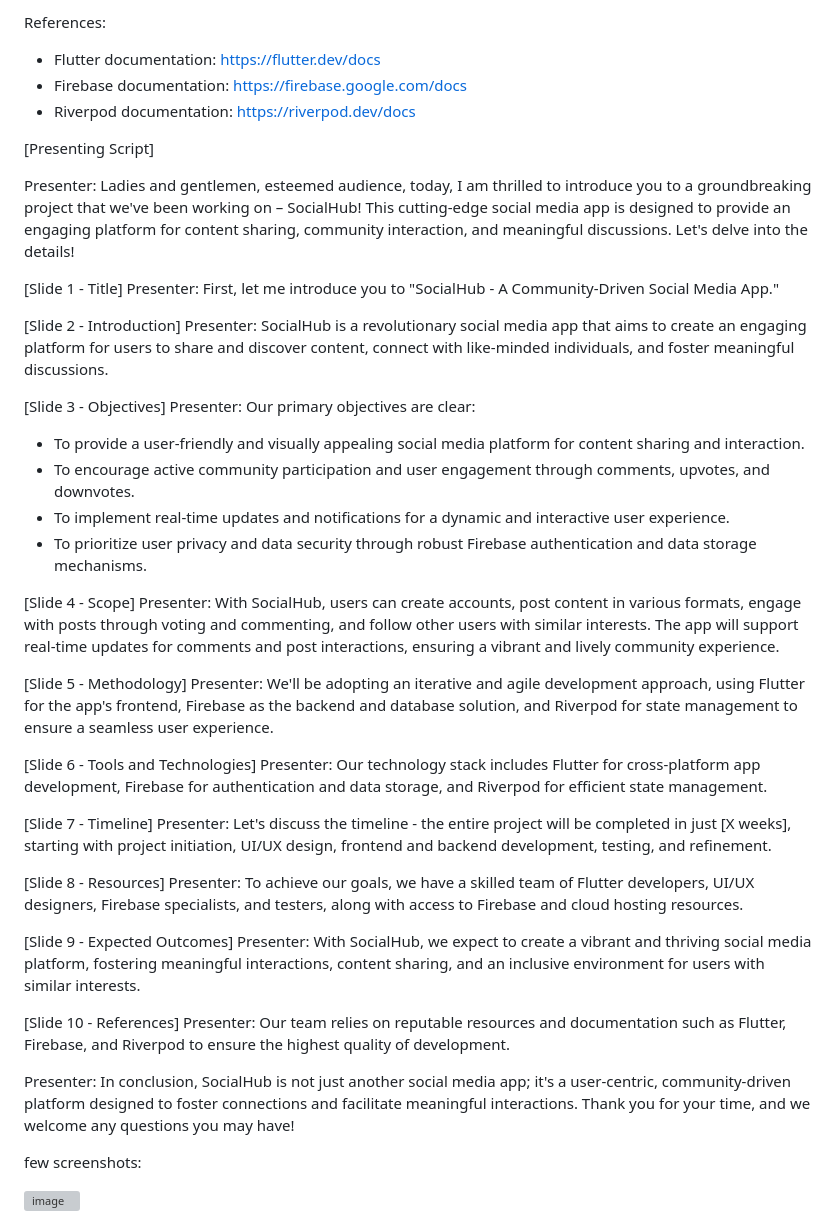
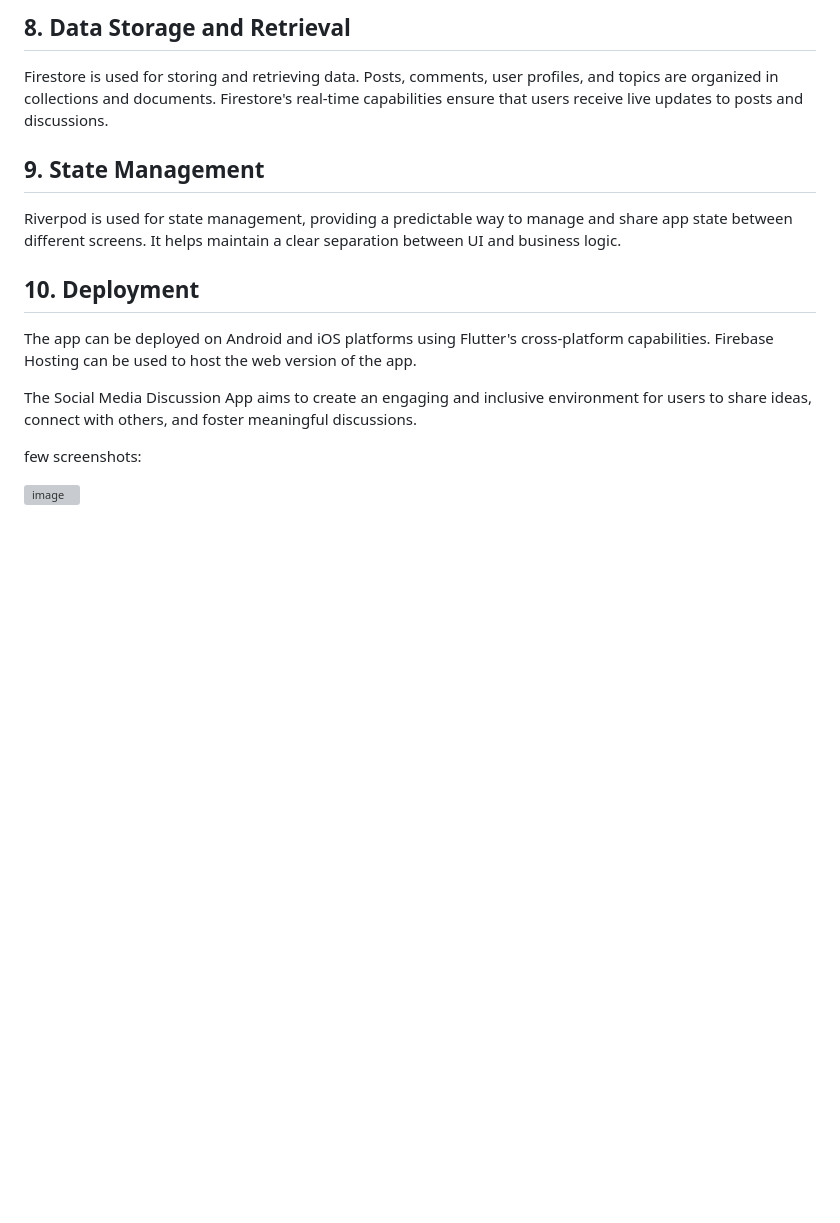
Before and after one commit to avanish-dex/comhub1, a Markdown page: README.md, the part around the change printed below. Rendered like a GitHub page; blank space fills up the shorter version; grey boxes are pictures that could not be loaded.

```diff
--- a/README.md
+++ b/README.md
@@ -52,48 +62,16 @@ SocialHub aims to become a vibrant and thriving social media platform with an ac
 
-References:
-- Flutter documentation: https://flutter.dev/docs
-- Firebase documentation: https://firebase.google.com/docs
-- Riverpod documentation: https://riverpod.dev/docs
+## 8. Data Storage and Retrieval
+Firestore is used for storing and retrieving data. Posts, comments, user profiles, and topics are organized in collections and documents. Firestore's real-time capabilities ensure that users receive live updates to posts and discussions.
 
-[Presenting Script]
+## 9. State Management
+Riverpod is used for state management, providing a predictable way to manage and share app state between different screens. It helps maintain a clear separation between UI and business logic.
 
-Presenter: Ladies and gentlemen, esteemed audience, today, I am thrilled to introduce you to a groundbreaking project that we've been working on – SocialHub! This cutting-edge social media app is designed to provide an engaging platform for content sharing, community interaction, and meaningful discussions. Let's delve into the details!
+## 10. Deployment
+The app can be deployed on Android and iOS platforms using Flutter's cross-platform capabilities. Firebase Hosting can be used to host the web version of the app.
 
-[Slide 1 - Title]
-Presenter: First, let me introduce you to "SocialHub - A Community-Driven Social Media App."
 
-[Slide 2 - Introduction]
-Presenter: SocialHub is a revolutionary social media app that aims to create an engaging platform for users to share and discover content, connect with like-minded individuals, and foster meaningful discussions.
 
-[Slide 3 - Objectives]
-Presenter: Our primary objectives are clear:
-- To provide a user-friendly and visually appealing social media platform for content sharing and interaction.
-- To encourage active community participation and user engagement through comments, upvotes, and downvotes.
-- To implement real-time updates and notifications for a dynamic and interactive user experience.
-- To prioritize user privacy and data security through robust Firebase authentication and data storage mechanisms.
-
-[Slide 4 - Scope]
-Presenter: With SocialHub, users can create accounts, post content in various formats, engage with posts through voting and commenting, and follow other users with similar interests. The app will support real-time updates for comments and post interactions, ensuring a vibrant and lively community experience.
-
-[Slide 5 - Methodology]
-Presenter: We'll be adopting an iterative and agile development approach, using Flutter for the app's frontend, Firebase as the backend and database solution, and Riverpod for state management to ensure a seamless user experience.
-
-[Slide 6 - Tools and Technologies]
-Presenter: Our technology stack includes Flutter for cross-platform app development, Firebase for authentication and data storage, and Riverpod for efficient state management.
-
-[Slide 7 - Timeline]
-Presenter: Let's discuss the timeline - the entire project will be completed in just [X weeks], starting with project initiation, UI/UX design, frontend and backend development, testing, and refinement.
-
-[Slide 8 - Resources]
-Presenter: To achieve our goals, we have a skilled team of Flutter developers, UI/UX designers, Firebase specialists, and testers, along with access to Firebase and cloud hosting resources.
-
-[Slide 9 - Expected Outcomes]
-Presenter: With SocialHub, we expect to create a vibrant and thriving social media platform, fostering meaningful interactions, content sharing, and an inclusive environment for users with similar interests.
-
-[Slide 10 - References]
-Presenter: Our team relies on reputable resources and documentation such as Flutter, Firebase, and Riverpod to ensure the highest quality of development.
-
-Presenter: In conclusion, SocialHub is not just another social media app; it's a user-centric, community-driven platform designed to foster connections and facilitate meaningful interactions. Thank you for your time, and we welcome any questions you may have!
+The Social Media Discussion App aims to create an engaging and inclusive environment for users to share ideas, connect with others, and foster meaningful discussions.
 
 few screenshots:
 
```
Also changed, not shown: other parts of README.md (+40 -30 lines).
